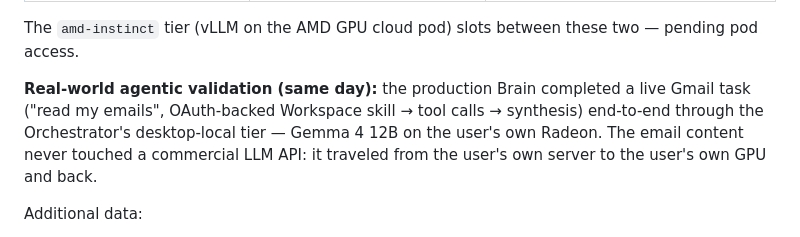
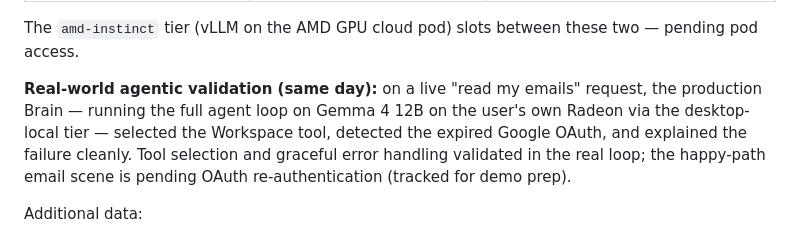
Before and after one commit to diegoberan/iris, a Markdown page: docs/evidence/gate1-results.md, the part around the change. GitHub-like rendering.

Commit message:
docs: correct Gmail validation claim -- OAuth was expired
Agent correctly diagnosed missing OAuth on local Gemma; no email was
read. Happy path pending re-auth.

Co-Authored-By: Claude Fable 5 <noreply@anthropic.com>

```diff
--- a/docs/evidence/gate1-results.md
+++ b/docs/evidence/gate1-results.md
@@ -33,11 +33,12 @@ conditions. Tier reported by the `X-Iris-Tier` response header:
 The `amd-instinct` tier (vLLM on the AMD GPU cloud pod) slots between these two —
 pending pod access.
 
-**Real-world agentic validation (same day):** the production Brain completed a live
-Gmail task ("read my emails", OAuth-backed Workspace skill → tool calls → synthesis)
-end-to-end through the Orchestrator's desktop-local tier — Gemma 4 12B on the user's
-own Radeon. The email content never touched a commercial LLM API: it traveled from
-the user's own server to the user's own GPU and back.
+**Real-world agentic validation (same day):** on a live "read my emails" request,
+the production Brain — running the full agent loop on Gemma 4 12B on the user's own
+Radeon via the desktop-local tier — selected the Workspace tool, detected the expired
+Google OAuth, and explained the failure cleanly. Tool selection and graceful error
+handling validated in the real loop; the happy-path email scene is pending OAuth
+re-authentication (tracked for demo prep).
 
 Additional data:
 - Ornith-1.0-9B (community agentic model, Qwen-based) on the same local tier:
```
